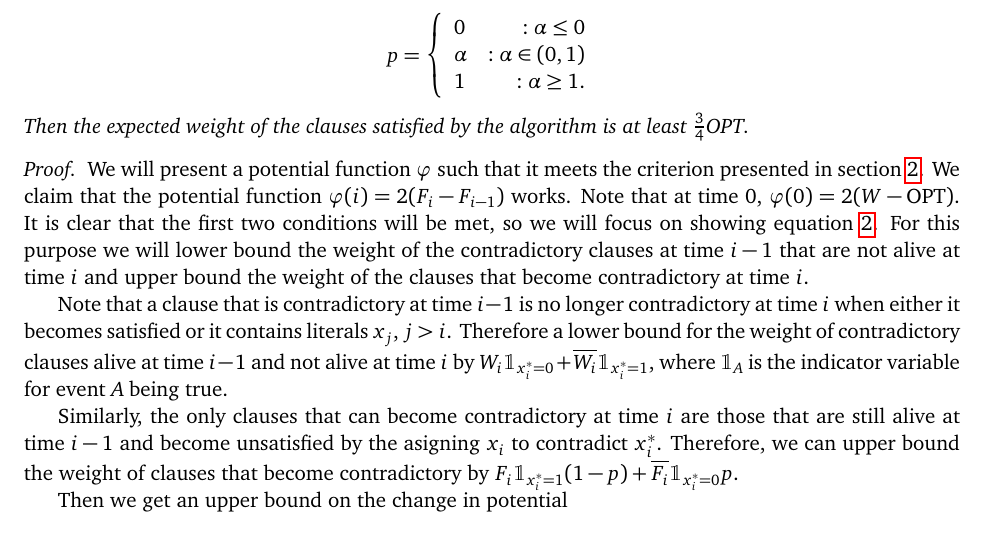
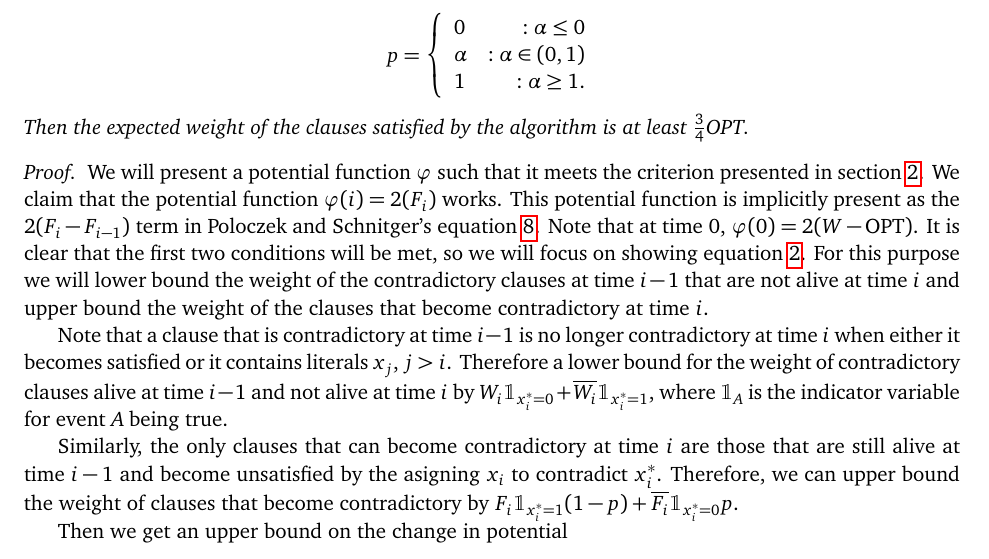
Before and after one commit to ASchvartzman/6.856Project, a LaTeX paper (18-416-FP.tex): part of page 7 of 10, cut so that both start at the same text. Compiled offline with pdfLaTeX.

Commit message:
changed thte potential function to 2(F_i). Added a comment at the end of van Zuylen section about he we tie things up.

```diff
--- a/18-416-FP.tex
+++ b/18-416-FP.tex
@@ -294,7 +294,7 @@ Then the expected weight of the clauses satisfied by the algorithm is at least $
 
 \begin{proof}
 We will present a potential function $\phi$ such that it meets the criterion presented in section \ref{S:idea}. We claim that the potential function
-$\phi(i) = 2(F_i - F_{i-1})$ works. Note that at time $0$,
+$\phi(i) = 2(F_i)$ works. This potential function is implicitly present as the $2(F_i - F_{i-1})$ term in Poloczek and Schnitger's equation \ref{C:1}. Note that at time $0$,
  $\phi(0) = 2(W-\textrm{OPT})$. It is clear that the first two conditions will be met, so we will focus on showing equation \ref{eq:2}.
  For this purpose we will lower bound the weight of the contradictory clauses at time $i-1$ that are not alive at time $i$
  and upper bound the weight of the clauses that become contradictory at time $i$.
```
Also changed, not shown: 18-416-FP.tex (2 more changed lines).
